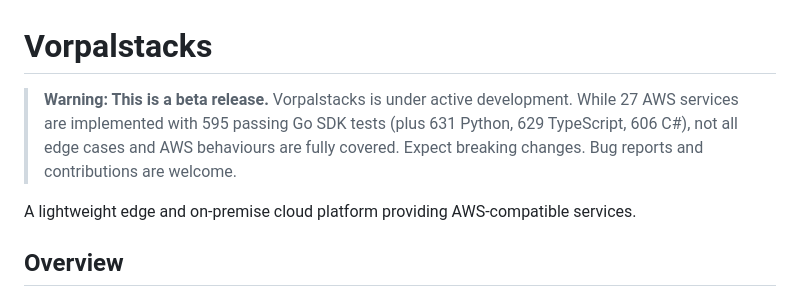
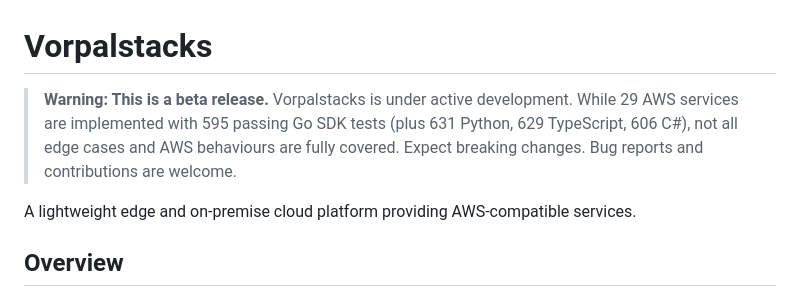
Before and after one commit to tagumasa/vorpalstacks, a Markdown page: README.md, the part around the change. Drawn GitHub-style.

Commit message:
docs: fix service count 27 → 29 in README warning

```diff
--- a/README.md
+++ b/README.md
@@ -1,6 +1,6 @@
 # Vorpalstacks
 
-> **Warning: This is a beta release.** Vorpalstacks is under active development. While 27 AWS services are implemented with 595 passing Go SDK tests (plus 631 Python, 629 TypeScript, 606 C#), not all edge cases and AWS behaviours are fully covered. Expect breaking changes. Bug reports and contributions are welcome.
+> **Warning: This is a beta release.** Vorpalstacks is under active development. While 29 AWS services are implemented with 595 passing Go SDK tests (plus 631 Python, 629 TypeScript, 606 C#), not all edge cases and AWS behaviours are fully covered. Expect breaking changes. Bug reports and contributions are welcome.
 
 A lightweight edge and on-premise cloud platform providing AWS-compatible services.
 
```
